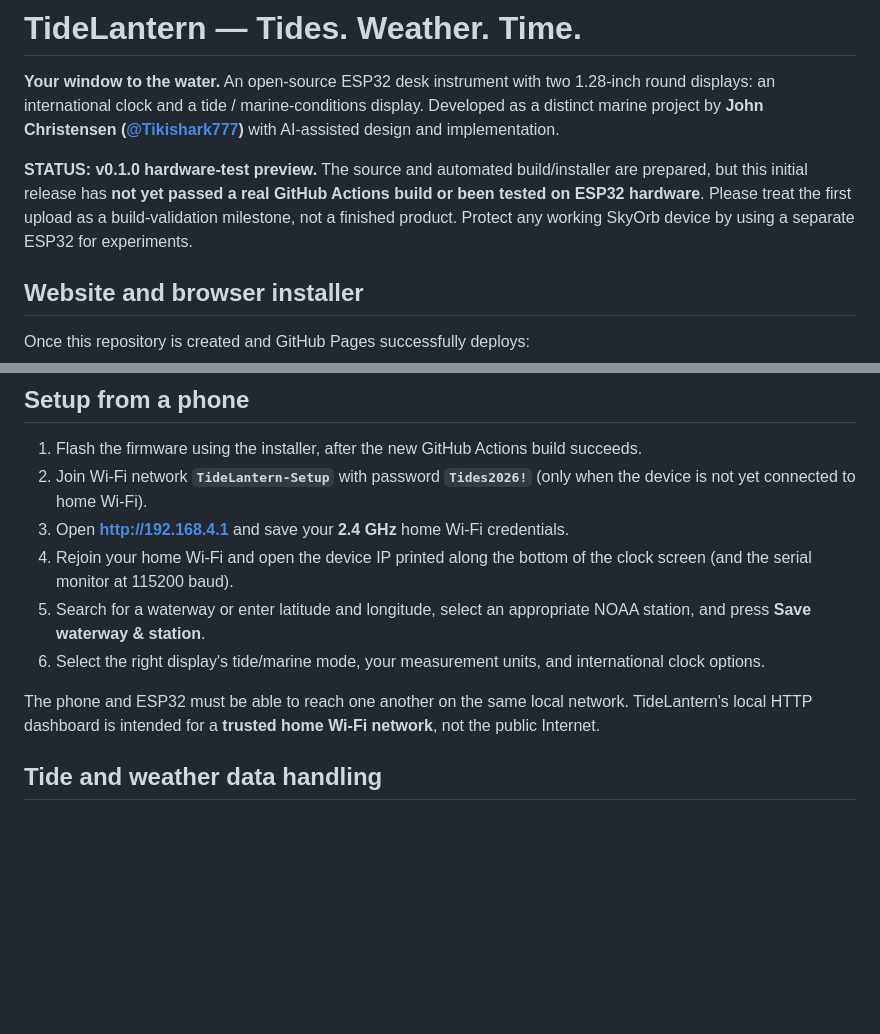
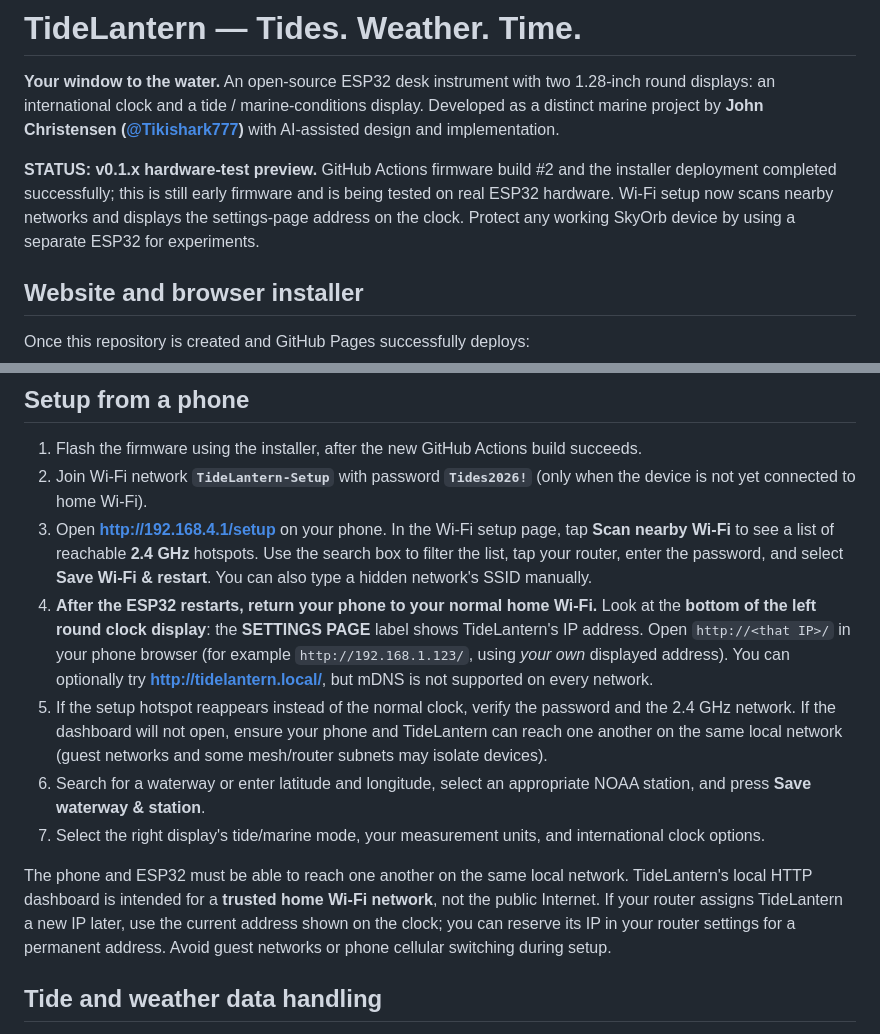
Before and after one commit to Tikishark777/TideLantern, a Markdown page: README.md, 2 parts joined by grey strips. Rendered like a GitHub page; blank space fills up the shorter version.

```diff
--- a/README.md
+++ b/README.md
@@ -2,7 +2,7 @@
 
 **Your window to the water.** An open-source ESP32 desk instrument with two 1.28-inch round displays: an international clock and a tide / marine-conditions display. Developed as a distinct marine project by **John Christensen ([@Tikishark777](https://github.com/Tikishark777))** with AI-assisted design and implementation.
 
-**STATUS: v0.1.0 hardware-test preview.** The source and automated build/installer are prepared, but this initial release has **not yet passed a real GitHub Actions build or been tested on ESP32 hardware**. Please treat the first upload as a build-validation milestone, not a finished product. Protect any working SkyOrb device by using a separate ESP32 for experiments.
+**STATUS: v0.1.x hardware-test preview.** GitHub Actions firmware build #2 and the installer deployment completed successfully; this is still early firmware and is being tested on real ESP32 hardware. Wi-Fi setup now scans nearby networks and displays the settings-page address on the clock. Protect any working SkyOrb device by using a separate ESP32 for experiments.
 
 ## Website and browser installer
 
@@ -44,12 +44,13 @@ Keep the supply at 3.3V as required by the modules used in the original build. C
 
 1. Flash the firmware using the installer, after the new GitHub Actions build succeeds.
 2. Join Wi-Fi network **`TideLantern-Setup`** with password **`Tides2026!`** (only when the device is not yet connected to home Wi-Fi).
-3. Open **http://192.168.4.1** and save your **2.4 GHz** home Wi-Fi credentials.
-4. Rejoin your home Wi-Fi and open the device IP printed along the bottom of the clock screen (and the serial monitor at 115200 baud).
-5. Search for a waterway or enter latitude and longitude, select an appropriate NOAA station, and press **Save waterway & station**.
-6. Select the right display's tide/marine mode, your measurement units, and international clock options.
+3. Open **http://192.168.4.1/setup** on your phone. In the Wi-Fi setup page, tap **Scan nearby Wi-Fi** to see a list of reachable **2.4 GHz** hotspots. Use the search box to filter the list, tap your router, enter the password, and select **Save Wi-Fi & restart**. You can also type a hidden network's SSID manually.
+4. **After the ESP32 restarts, return your phone to your normal home Wi-Fi.** Look at the **bottom of the left round clock display**: the **SETTINGS PAGE** label shows TideLantern's IP address. Open `http://<that IP>/` in your phone browser (for example `http://192.168.1.123/`, using *your own* displayed address). You can optionally try **http://tidelantern.local/**, but mDNS is not supported on every network.
+5. If the setup hotspot reappears instead of the normal clock, verify the password and the 2.4 GHz network. If the dashboard will not open, ensure your phone and TideLantern can reach one another on the same local network (guest networks and some mesh/router subnets may isolate devices).
+6. Search for a waterway or enter latitude and longitude, select an appropriate NOAA station, and press **Save waterway & station**.
+7. Select the right display's tide/marine mode, your measurement units, and international clock options.
 
-The phone and ESP32 must be able to reach one another on the same local network. TideLantern's local HTTP dashboard is intended for a **trusted home Wi-Fi network**, not the public Internet.
+The phone and ESP32 must be able to reach one another on the same local network. TideLantern's local HTTP dashboard is intended for a **trusted home Wi-Fi network**, not the public Internet. If your router assigns TideLantern a new IP later, use the current address shown on the clock; you can reserve its IP in your router settings for a permanent address. Avoid guest networks or phone cellular switching during setup.
 
 ## Tide and weather data handling
 
```
